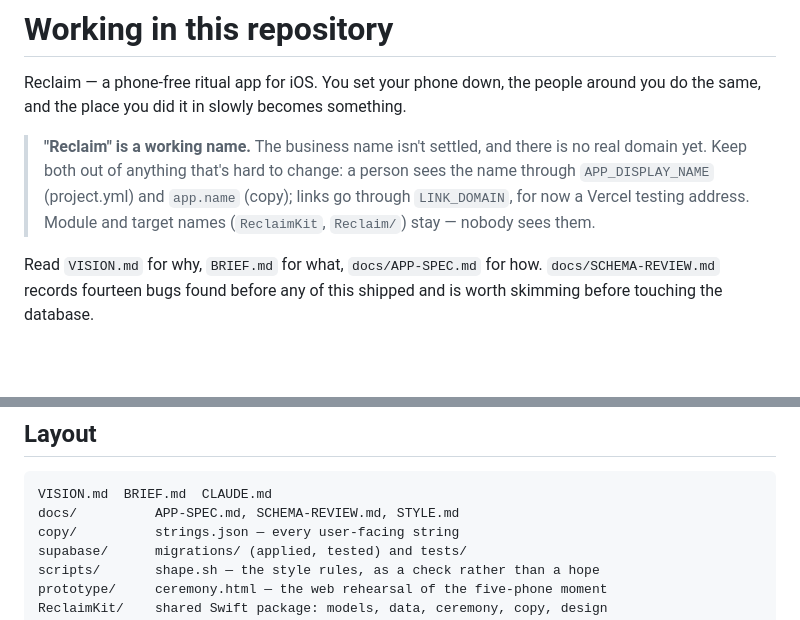
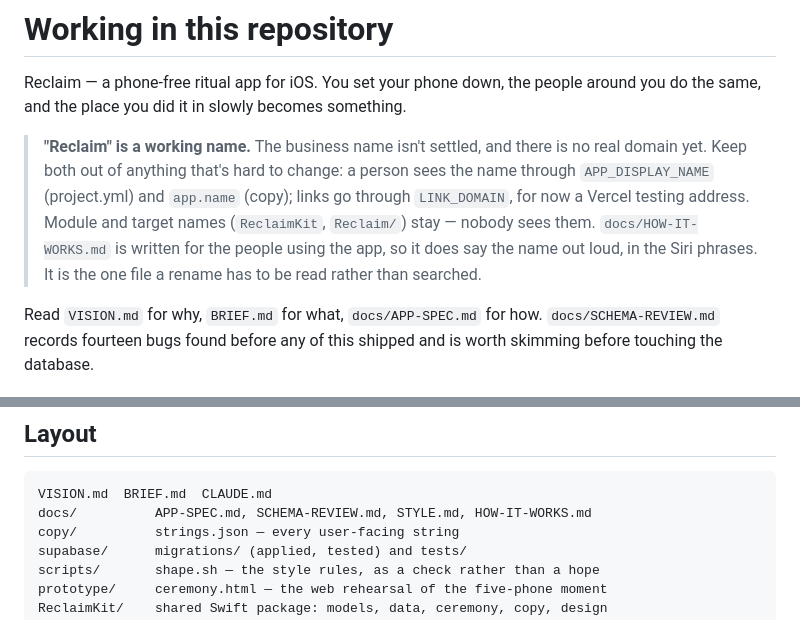
Before and after one commit to schelhaasalex/code_name_haven, a Markdown page: CLAUDE.md, 2 parts joined by grey strips. GitHub-like rendering; blank space fills up the shorter version.

````diff
--- a/CLAUDE.md
+++ b/CLAUDE.md
@@ -8,6 +8,9 @@ around you do the same, and the place you did it in slowly becomes something.
 > person sees the name through `APP_DISPLAY_NAME` (project.yml) and `app.name`
 > (copy); links go through `LINK_DOMAIN`, for now a Vercel testing address.
 > Module and target names (`ReclaimKit`, `Reclaim/`) stay — nobody sees them.
+> `docs/HOW-IT-WORKS.md` is written for the people using the app, so it does
+> say the name out loud, in the Siri phrases. It is the one file a rename has
+> to be read rather than searched.
 
 Read `VISION.md` for why, `BRIEF.md` for what, `docs/APP-SPEC.md` for how.
 `docs/SCHEMA-REVIEW.md` records fourteen bugs found before any of this shipped
@@ -80,7 +83,7 @@ Never compare people or households against each other.
 
 ```
 VISION.md  BRIEF.md  CLAUDE.md
-docs/          APP-SPEC.md, SCHEMA-REVIEW.md, STYLE.md
+docs/          APP-SPEC.md, SCHEMA-REVIEW.md, STYLE.md, HOW-IT-WORKS.md
 copy/          strings.json — every user-facing string
 supabase/      migrations/ (applied, tested) and tests/
 scripts/       shape.sh — the style rules, as a check rather than a hope
````
Also changed, not shown: docs/HOW-IT-WORKS.md (added, +124 -0 lines).
